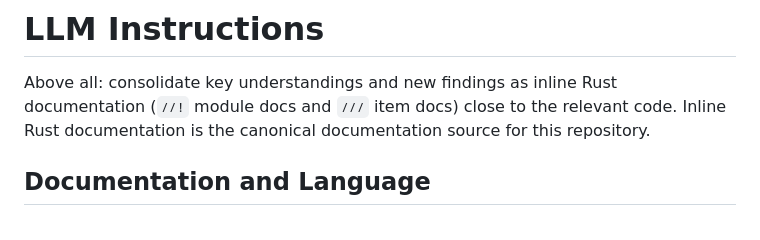
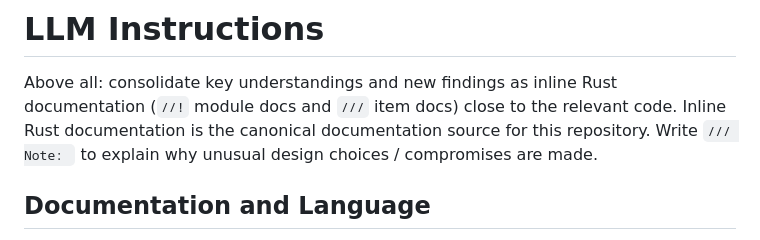
Before and after one commit to photonfoxlime/bb, a Markdown page: AGENTS.md, the part around the change. Rendered like a GitHub page.

Commit message:
docs: update AGENTS.md

```diff
--- a/AGENTS.md
+++ b/AGENTS.md
@@ -3,6 +3,7 @@
 Above all: consolidate key understandings and new findings as inline Rust documentation
 (`//!` module docs and `///` item docs) close to the relevant code.
 Inline Rust documentation is the canonical documentation source for this repository.
+Write `/// Note: ` to explain why unusual design choices / compromises are made.
 
 ## Documentation and Language
 
```
